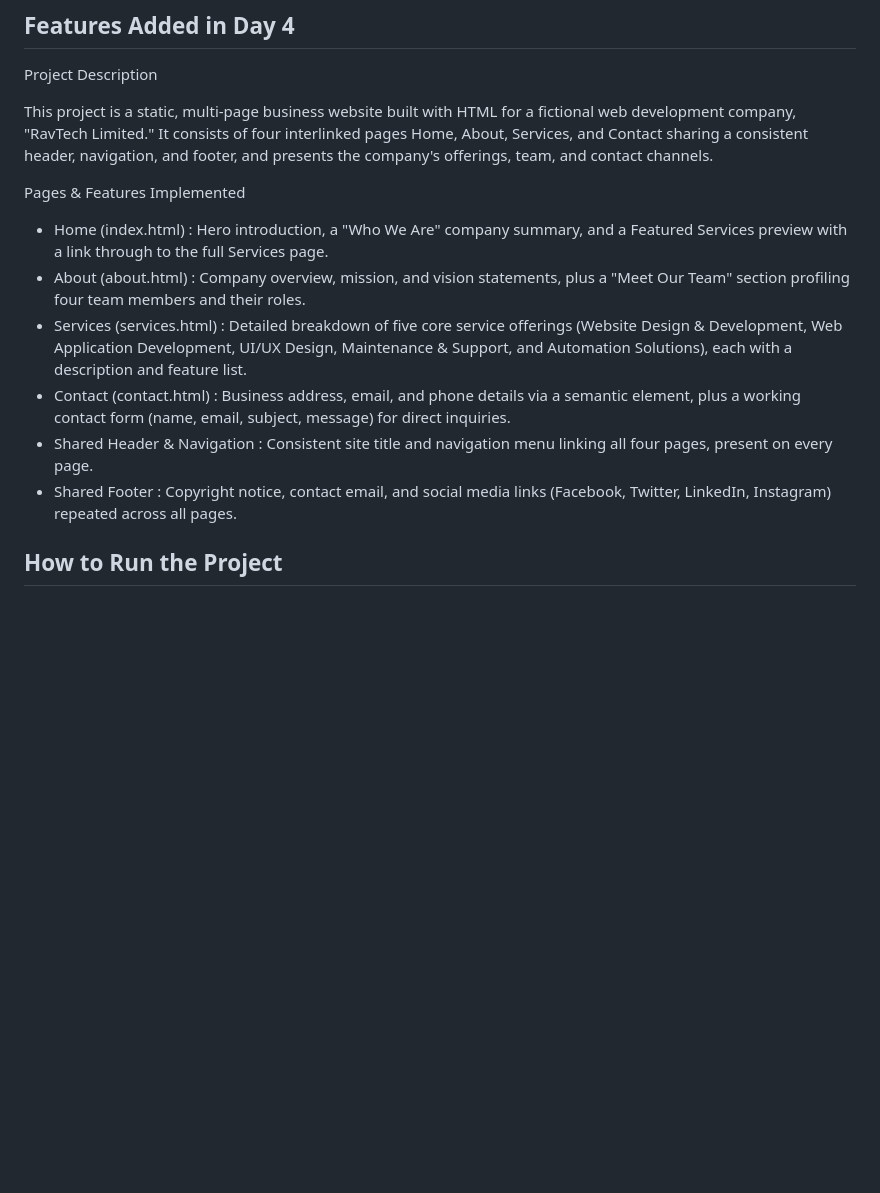
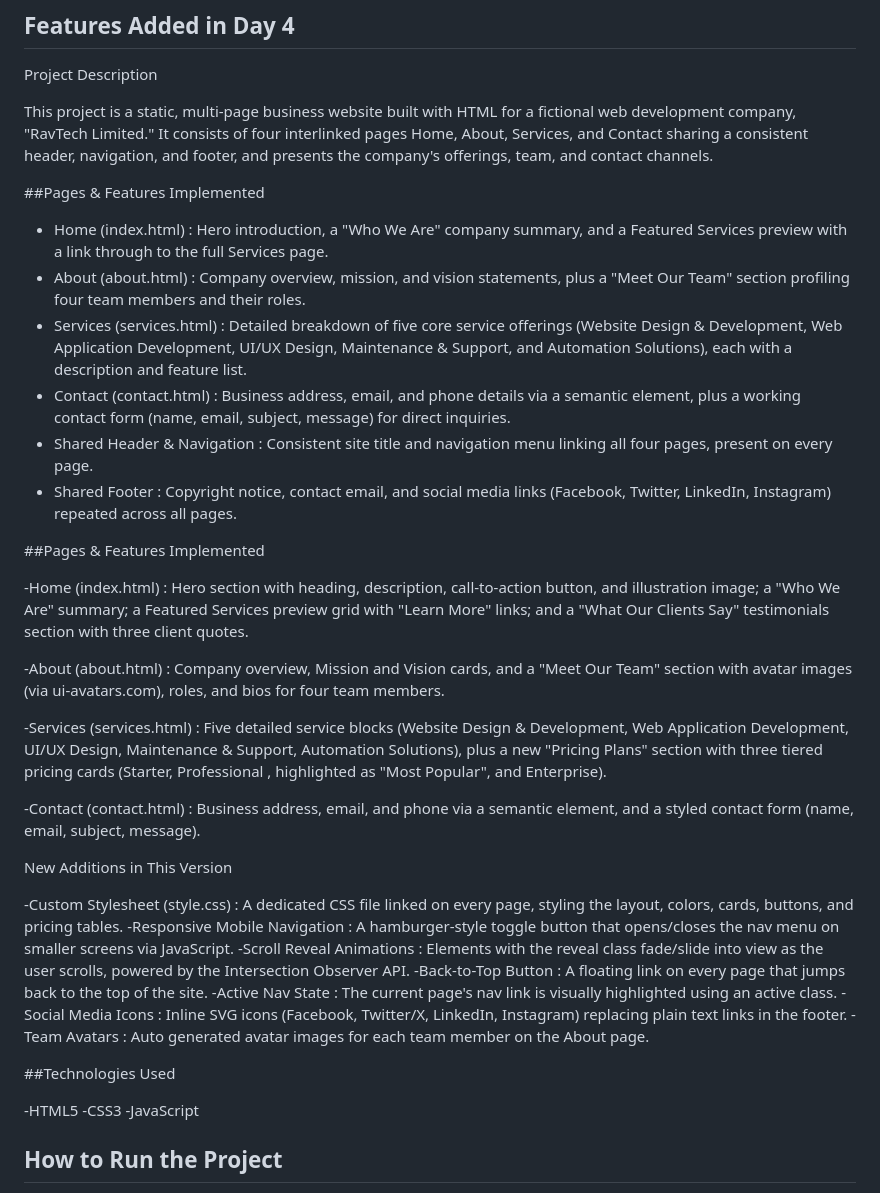
Before and after one commit to codewithhasaan/portholio-bacic, a Markdown page: README.md, the part around the change. Drawn GitHub-style; blank space fills up the shorter version.

Commit message:
Enhance README with detailed project features
Updated the README to include detailed descriptions of pages and features implemented, along with new additions and technologies used.

```diff
--- a/README.md
+++ b/README.md
@@ -49,7 +49,8 @@ Project Description
 
 This project is a static, multi-page business website built with HTML for a fictional web development company, "RavTech Limited." It consists of four interlinked pages Home, About, Services, and Contact sharing a consistent header, navigation, and footer, and presents the company's offerings, team, and contact channels.
 
-Pages & Features Implemented
+
+##Pages & Features Implemented
 
 
 - Home (index.html) : Hero introduction, a "Who We Are" company summary, and a Featured Services preview with a link through to the full Services page.
@@ -60,6 +61,38 @@ Pages & Features Implemented
 - Shared Footer : Copyright notice, contact email, and social media links (Facebook, Twitter, LinkedIn, Instagram) repeated across all pages.
 
 
+##Pages & Features Implemented
+
+
+-Home (index.html) : Hero section with heading, description, call-to-action button, and illustration image; a "Who We Are" summary; a Featured Services preview grid with "Learn More" links; and a "What Our Clients Say" testimonials section with three client quotes.
+
+-About (about.html) : Company overview, Mission and Vision cards, and a "Meet Our Team" section with avatar images (via ui-avatars.com), roles, and bios for four team members.
+
+-Services (services.html) : Five detailed service blocks (Website Design & Development, Web Application Development, UI/UX Design, Maintenance & Support, Automation Solutions), plus a new "Pricing Plans" section with three tiered pricing cards (Starter, Professional , highlighted as "Most Popular", and Enterprise).
+
+-Contact (contact.html) : Business address, email, and phone via a semantic <address> element, and a styled contact form (name, email, subject, message).
+
+
+New Additions in This Version
+
+
+-Custom Stylesheet (style.css) : A dedicated CSS file linked on every page, styling the layout, colors, cards, buttons, and pricing tables.
+-Responsive Mobile Navigation : A hamburger-style toggle button that opens/closes the nav menu on smaller screens via JavaScript.
+-Scroll Reveal Animations : Elements with the reveal class fade/slide into view as the user scrolls, powered by the Intersection Observer API.
+-Back-to-Top Button : A floating link on every page that jumps back to the top of the site.
+-Active Nav State : The current page's nav link is visually highlighted using an active class.
+-Social Media Icons : Inline SVG icons (Facebook, Twitter/X, LinkedIn, Instagram) replacing plain text links in the footer.
+-Team Avatars : Auto generated avatar images for each team member on the About page.
+
+
+##Technologies Used
+
+
+-HTML5
+-CSS3
+-JavaScript
+
+
 ## How to Run the Project
 
 1. Download or clone the project folder to your local machine.
```
